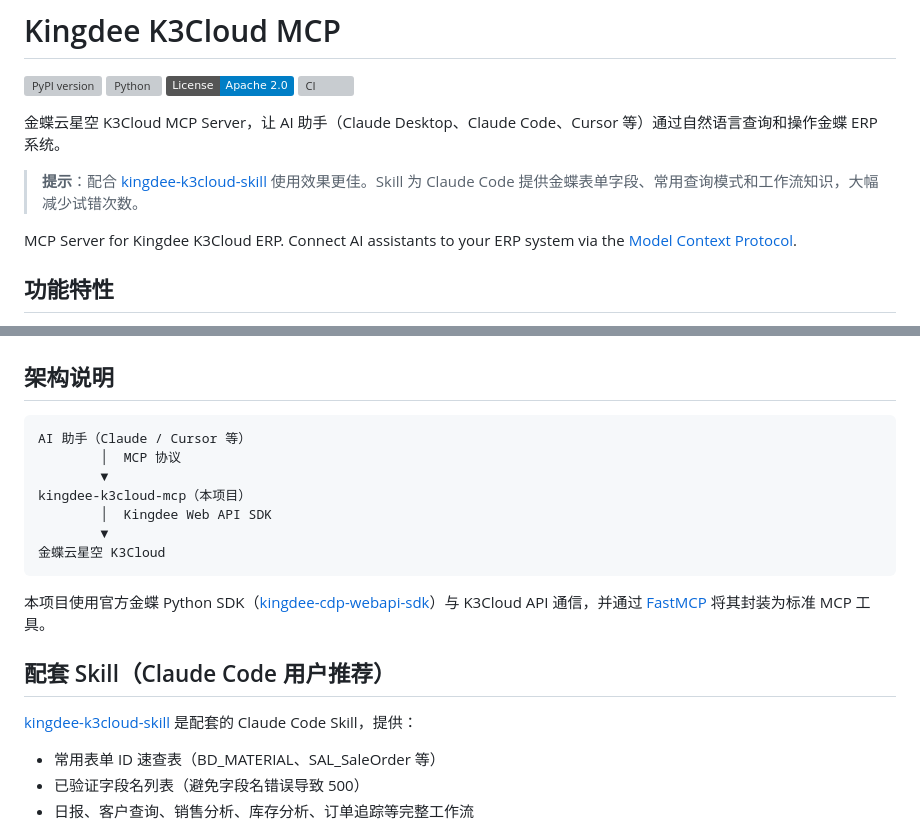
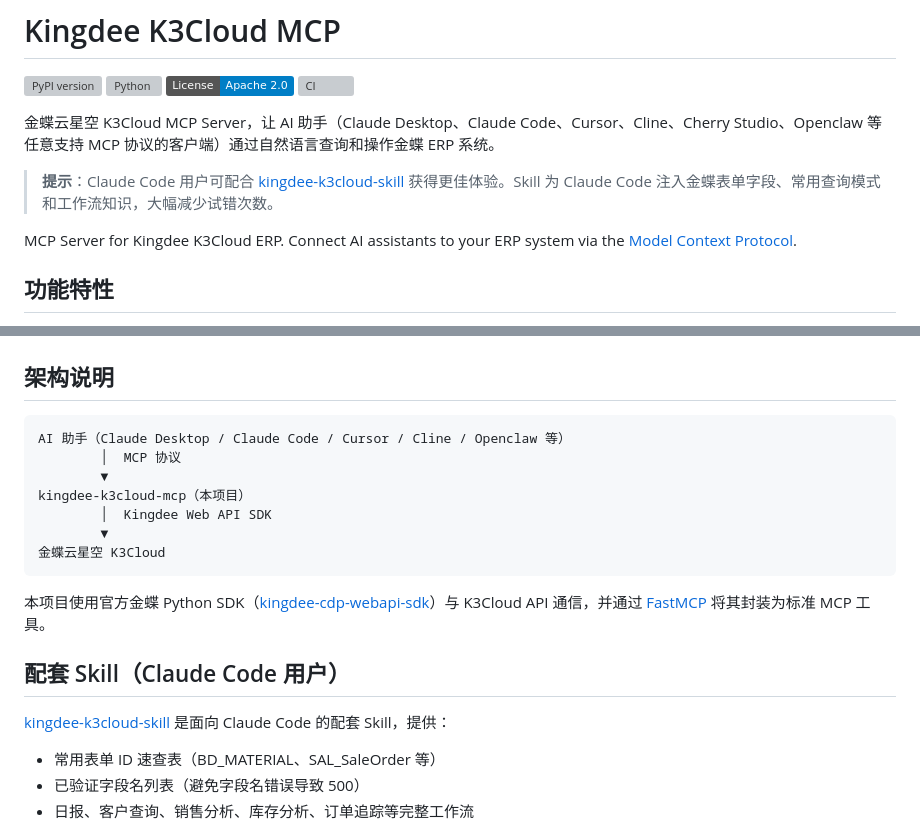
Before and after one commit to adamzhang1987/kingdee-k3cloud-mcp, a Markdown page: README.md, 2 parts joined by grey strips. GitHub-like rendering; badges without logos; grey boxes are pictures that could not be loaded.

Commit message:
docs: expand client list to include Cline, Cherry Studio, Openclaw etc.
Co-Authored-By: Claude Sonnet 4.6 <noreply@anthropic.com>

````diff
--- a/README.md
+++ b/README.md
@@ -5,9 +5,9 @@
 [![License](https://img.shields.io/badge/License-Apache_2.0-blue.svg)](LICENSE)
 [![CI](https://github.com/adamzhang1987/kingdee-k3cloud-mcp/actions/workflows/ci.yml/badge.svg)](https://github.com/adamzhang1987/kingdee-k3cloud-mcp/actions/workflows/ci.yml)
 
-金蝶云星空 K3Cloud MCP Server，让 AI 助手（Claude Desktop、Claude Code、Cursor 等）通过自然语言查询和操作金蝶 ERP 系统。
+金蝶云星空 K3Cloud MCP Server，让 AI 助手（Claude Desktop、Claude Code、Cursor、Cline、Cherry Studio、Openclaw 等任意支持 MCP 协议的客户端）通过自然语言查询和操作金蝶 ERP 系统。
 
-> **提示**：配合 [kingdee-k3cloud-skill](https://github.com/adamzhang1987/kingdee-k3cloud-skill) 使用效果更佳。Skill 为 Claude Code 提供金蝶表单字段、常用查询模式和工作流知识，大幅减少试错次数。
+> **提示**：Claude Code 用户可配合 [kingdee-k3cloud-skill](https://github.com/adamzhang1987/kingdee-k3cloud-skill) 获得更佳体验。Skill 为 Claude Code 注入金蝶表单字段、常用查询模式和工作流知识，大幅减少试错次数。
 
 MCP Server for Kingdee K3Cloud ERP. Connect AI assistants to your ERP system via the [Model Context Protocol](https://modelcontextprotocol.io/).
 
@@ -170,7 +170,7 @@ uvx mcp dev src/kingdee_k3cloud_mcp/server.py
 ## 架构说明
 
 ```
-AI 助手（Claude / Cursor 等）
+AI 助手（Claude Desktop / Claude Code / Cursor / Cline / Openclaw 等）
         │  MCP 协议
         ▼
 kingdee-k3cloud-mcp（本项目）
@@ -181,9 +181,9 @@ kingdee-k3cloud-mcp（本项目）
 
 本项目使用官方金蝶 Python SDK（[kingdee-cdp-webapi-sdk](https://pypi.org/project/kingdee-cdp-webapi-sdk/)）与 K3Cloud API 通信，并通过 [FastMCP](https://github.com/modelcontextprotocol/python-sdk) 将其封装为标准 MCP 工具。
 
-## 配套 Skill（Claude Code 用户推荐）
+## 配套 Skill（Claude Code 用户）
 
-[kingdee-k3cloud-skill](https://github.com/adamzhang1987/kingdee-k3cloud-skill) 是配套的 Claude Code Skill，提供：
+[kingdee-k3cloud-skill](https://github.com/adamzhang1987/kingdee-k3cloud-skill) 是面向 Claude Code 的配套 Skill，提供：
 
 - 常用表单 ID 速查表（BD_MATERIAL、SAL_SaleOrder 等）
 - 已验证字段名列表（避免字段名错误导致 500）
````
